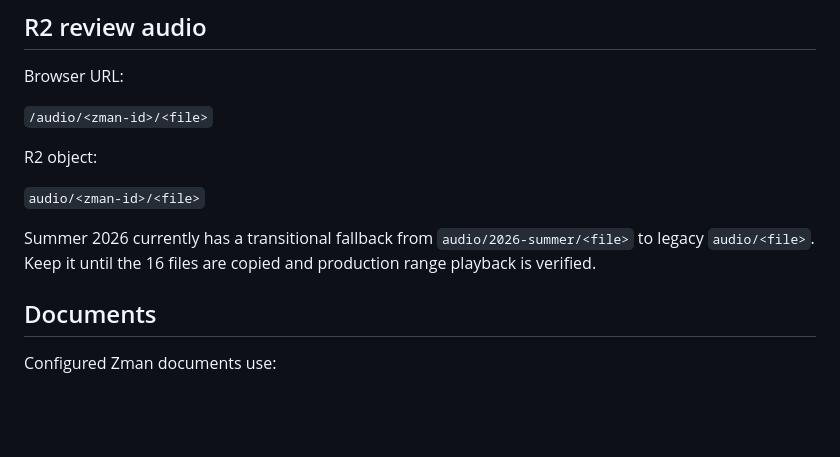
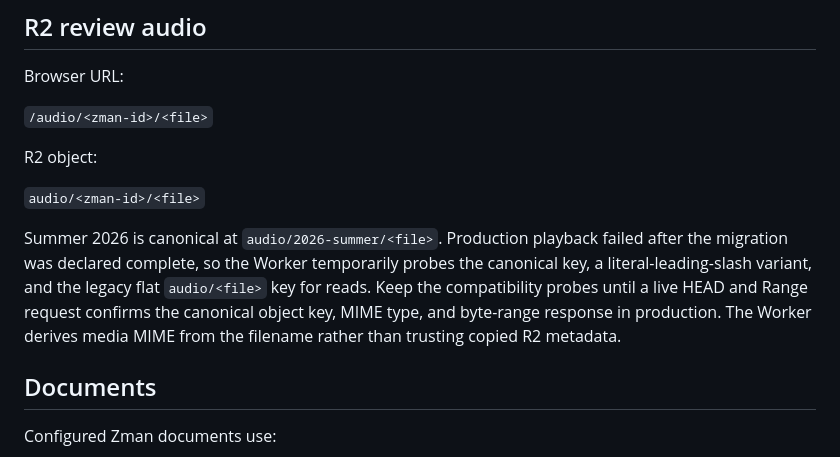
Before and after one commit to ksariash/scp-study, a Markdown page: docs/ARCHITECTURE.md, the part around the change. Drawn GitHub-style; blank space fills up the shorter version.

Commit message:
Update audio architecture after production failure

```diff
--- a/docs/ARCHITECTURE.md
+++ b/docs/ARCHITECTURE.md
@@ -52,7 +52,7 @@ R2 object:
 
 `audio/<zman-id>/<file>`
 
-Summer 2026 currently has a transitional fallback from `audio/2026-summer/<file>` to legacy `audio/<file>`. Keep it until the 16 files are copied and production range playback is verified.
+Summer 2026 is canonical at `audio/2026-summer/<file>`. Production playback failed after the migration was declared complete, so the Worker temporarily probes the canonical key, a literal-leading-slash variant, and the legacy flat `audio/<file>` key for reads. Keep the compatibility probes until a live HEAD and Range request confirms the canonical object key, MIME type, and byte-range response in production. The Worker derives media MIME from the filename rather than trusting copied R2 metadata.
 
 ## Documents
 
```
